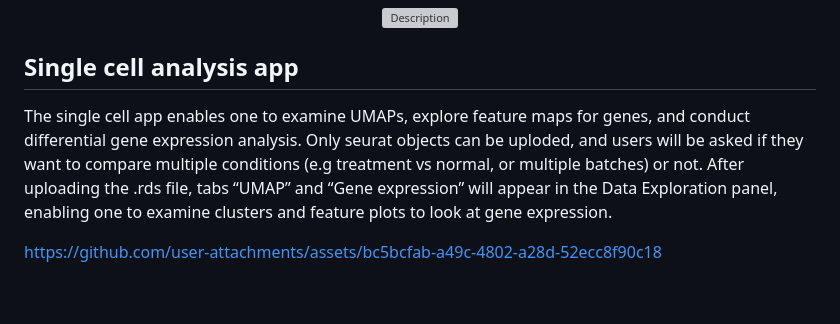
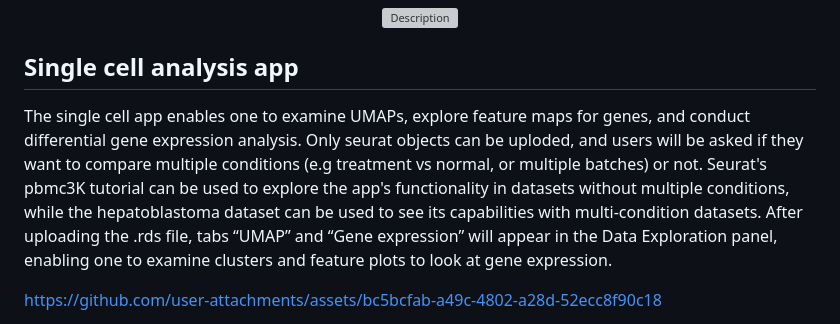
Before and after one commit to nthallRosa/single-cell-RNAseq-app-and-hepatoblastoma-analysis, a Markdown page: README.md, the part around the change. GitHub-like rendering; blank space fills up the shorter version; grey boxes are pictures that could not be loaded.

```diff
--- a/README.md
+++ b/README.md
@@ -18,7 +18,7 @@ Differential expression analysis results uncovered several genes upregulated in
 </div>
 
 ## Single cell analysis app
-The single cell app enables one to examine UMAPs, explore feature maps for genes, and conduct differential gene expression analysis. Only seurat objects can be uploded, and users will be asked if they want to compare multiple conditions (e.g treatment vs normal, or multiple batches) or not.
+The single cell app enables one to examine UMAPs, explore feature maps for genes, and conduct differential gene expression analysis. Only seurat objects can be uploded, and users will be asked if they want to compare multiple conditions (e.g treatment vs normal, or multiple batches) or not. Seurat's pbmc3K tutorial can be used to explore the app's functionality in datasets without multiple conditions, while the hepatoblastoma dataset can be used to see its capabilities with multi-condition datasets.
 After uploading the .rds file, tabs “UMAP” and “Gene expression” will appear in the Data Exploration panel, enabling one to examine clusters and feature plots to look at gene expression.
 
 https://github.com/user-attachments/assets/bc5bcfab-a49c-4802-a28d-52ecc8f90c18
```
